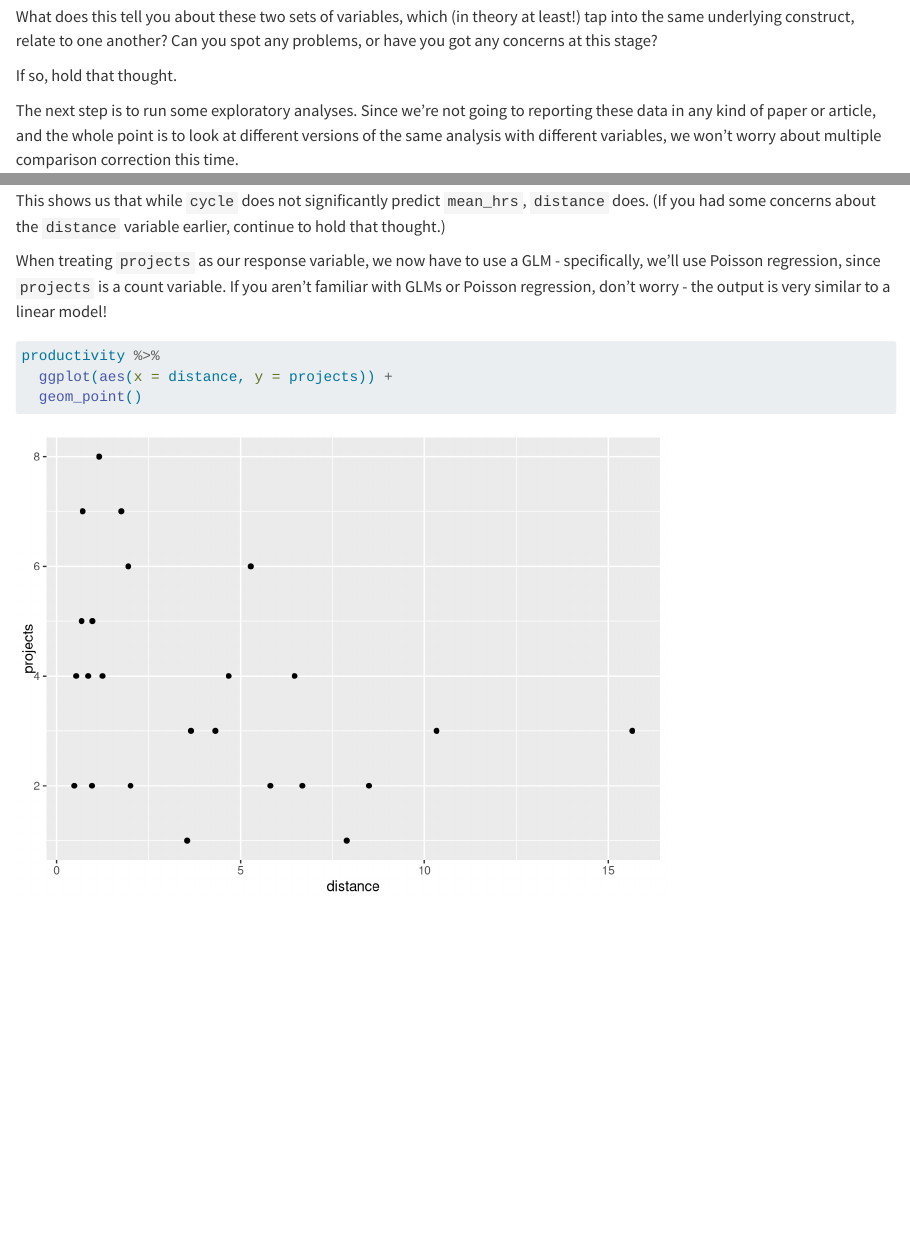
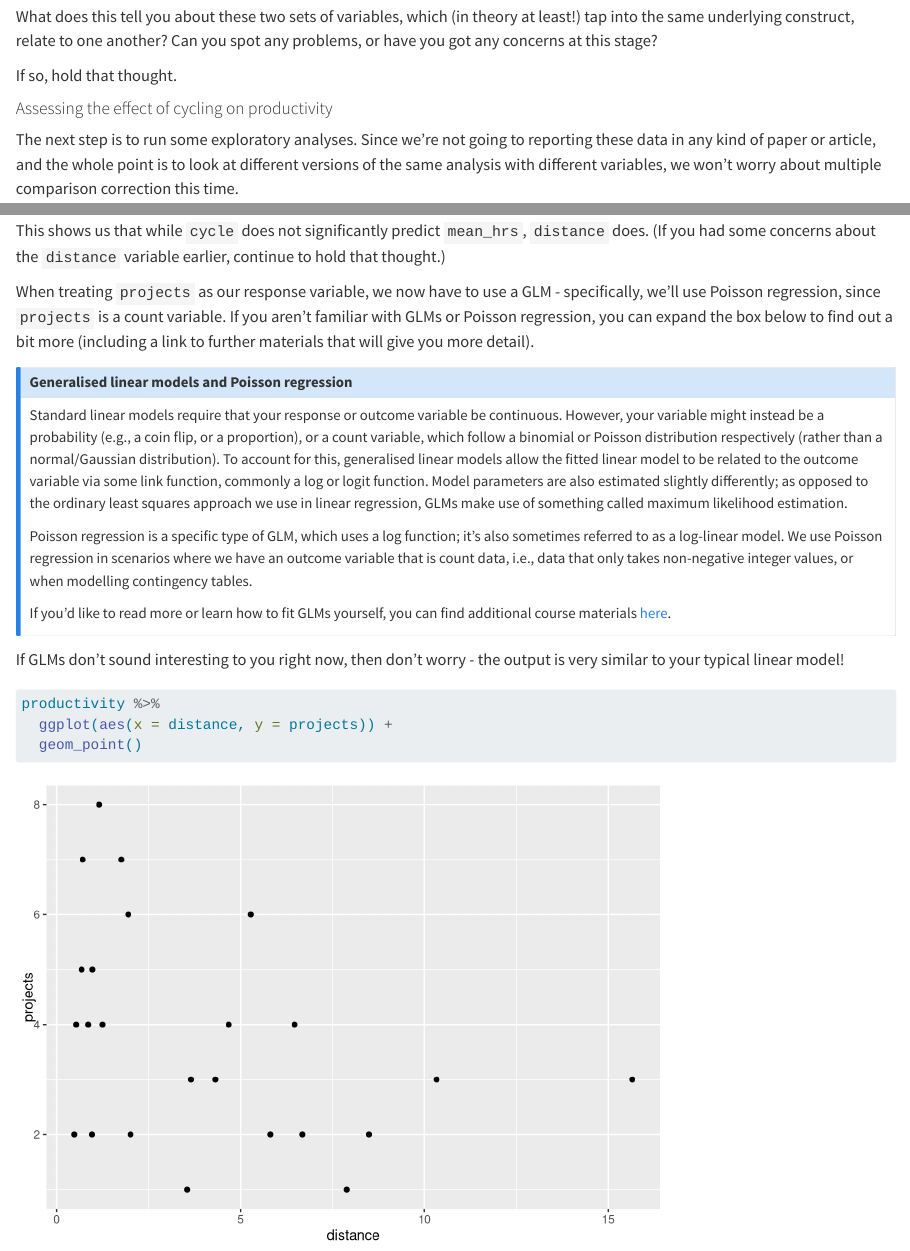
Before and after one commit to cambiotraining/experimental-design, a Quarto document (materials/01-operationalisation.qmd): the page in a window 1100 px wide, from 2800 px down, and a second part further down, joined at a grey line. Rendered offline with R 4.5, knitr and Pandoc in place of Quarto, with nearby package versions; drawn as R Markdown's standard HTML page in place of the format the file asks for.

Commit message:
freeze, new callout

````diff
--- a/materials/01-operationalisation.qmd
+++ b/materials/01-operationalisation.qmd
@@ -6,7 +6,6 @@ date: "2023-05-12"
 
 ```{r setup, include=FALSE}
 knitr::opts_chunk$set(echo = TRUE)
-install.packages("tidyverse")
 library(tidyverse)
 ```
 
@@ -58,6 +57,8 @@ What does this tell you about these two sets of variables, which (in theory at l
 
 If so, hold that thought.
 
+#### Assessing the effect of cycling on productivity
+
 The next step is to run some exploratory analyses. Since we're not going to reporting these data in any kind of paper or article, and the whole point is to look at different versions of the same analysis with different variables, we won't worry about multiple comparison correction this time.
 
 When treating `mean_hrs` as our response variable, we can use standard linear models approach, since this variable is continous.
@@ -85,7 +86,20 @@ anova(lm_2)
 
 This shows us that while `cycle` does not significantly predict `mean_hrs`, `distance` does. (If you had some concerns about the `distance` variable earlier, continue to hold that thought.)
 
-When treating `projects` as our response variable, we now have to use a GLM - specifically, we'll use Poisson regression, since `projects` is a count variable. If you aren't familiar with GLMs or Poisson regression, don't worry - the output is very similar to a linear model!
+When treating `projects` as our response variable, we now have to use a GLM - specifically, we'll use Poisson regression, since `projects` is a count variable. If you aren't familiar with GLMs or Poisson regression, you can expand the box below to find out a bit more (including a link to further materials that will give you more detail).
+
+:::{.callout-note collapse="true"}
+## Generalised linear models and Poisson regression
+
+Standard linear models require that your response or outcome variable be continuous. However, your variable might instead be a probability (e.g., a coin flip, or a proportion), or a count variable, which follow a binomial or Poisson distribution respectively (rather than a normal/Gaussian distribution). To account for this, generalised linear models allow the fitted linear model to be related to the outcome variable via some link function, commonly a log or logit function. Model parameters are also estimated slightly differently; as opposed to the ordinary least squares approach we use in linear regression, GLMs make use of something called maximum likelihood estimation.
+
+Poisson regression is a specific type of GLM, which uses a log function; it's also sometimes referred to as a log-linear model. We use Poisson regression in scenarios where we have an outcome variable that is count data, i.e., data that only takes non-negative integer values, or when modelling contingency tables.
+
+If you'd like to read more or learn how to fit GLMs yourself, you can find additional course materials [here](https://cambiotraining.github.io/camstats/poisson-regression-count-response.html).
+:::
+
+
+If GLMs don't sound interesting to you right now, then don't worry - the output is very similar to your typical linear model!
 
 ```{R}
 productivity %>%
````
Also changed, not shown: 2 other files.
